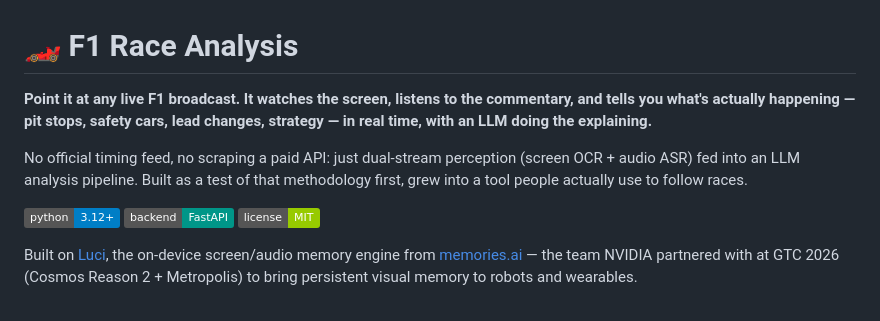
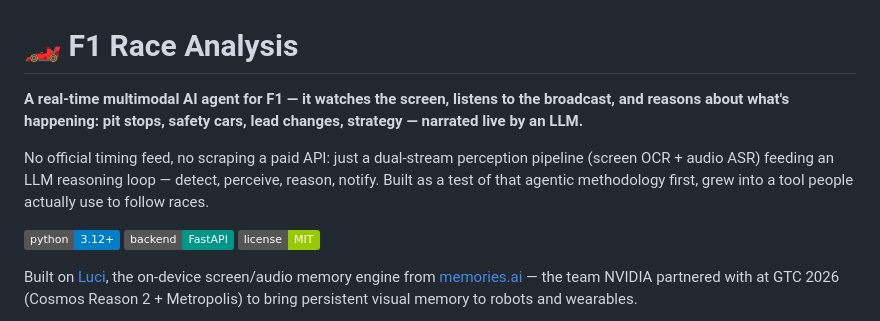
Before and after one commit to Jiani-lab/f1-race-analysis, a Markdown page: README.md, the part around the change. Drawn GitHub-style; badges without logos.

Commit message:
README: sharpen tagline with current AI-agent framing
User wanted the naming to ride current AI trend language without
repeating the earlier world-model over-claim. Kept the H1 and repo
name exactly as-is (explicitly decided against renaming either) --
only reworded the two-line hook to name what this project genuinely
is: a perception -> reasoning -> action agent loop (detect, perceive,
reason, notify), which "multimodal AI agent" and "agentic" honestly
describe without overselling.

Co-Authored-By: Claude Sonnet 5 <noreply@anthropic.com>

```diff
--- a/README.md
+++ b/README.md
@@ -1,8 +1,8 @@
 # 🏎️ F1 Race Analysis
 
-**Point it at any live F1 broadcast. It watches the screen, listens to the commentary, and tells you what's actually happening — pit stops, safety cars, lead changes, strategy — in real time, with an LLM doing the explaining.**
+**A real-time multimodal AI agent for F1 — it watches the screen, listens to the broadcast, and reasons about what's happening: pit stops, safety cars, lead changes, strategy — narrated live by an LLM.**
 
-No official timing feed, no scraping a paid API: just dual-stream perception (screen OCR + audio ASR) fed into an LLM analysis pipeline. Built as a test of that methodology first, grew into a tool people actually use to follow races.
+No official timing feed, no scraping a paid API: just a dual-stream perception pipeline (screen OCR + audio ASR) feeding an LLM reasoning loop — detect, perceive, reason, notify. Built as a test of that agentic methodology first, grew into a tool people actually use to follow races.
 
 [![Python 3.12+](https://img.shields.io/badge/python-3.12%2B-blue)](pyproject.toml)
 [![FastAPI](https://img.shields.io/badge/backend-FastAPI-009688)](backend/app.py)
```
